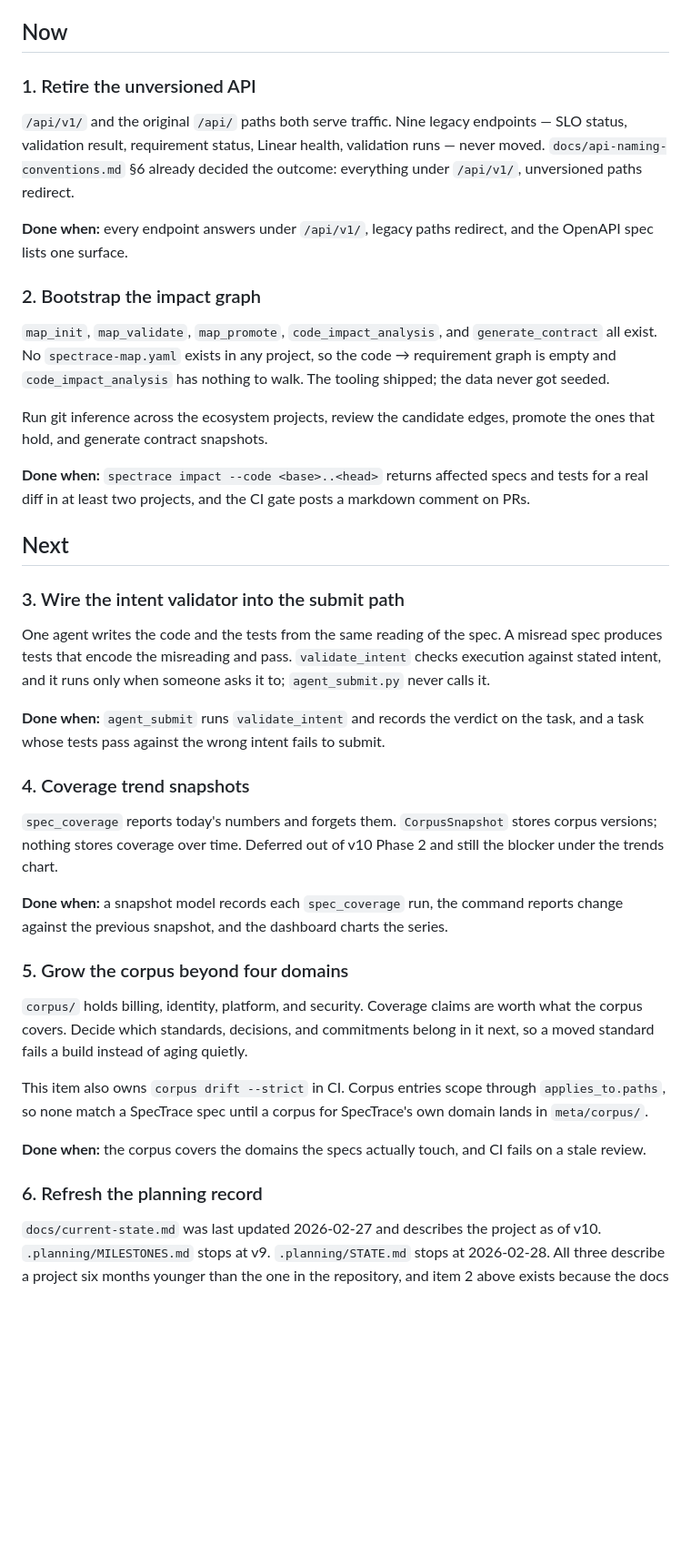
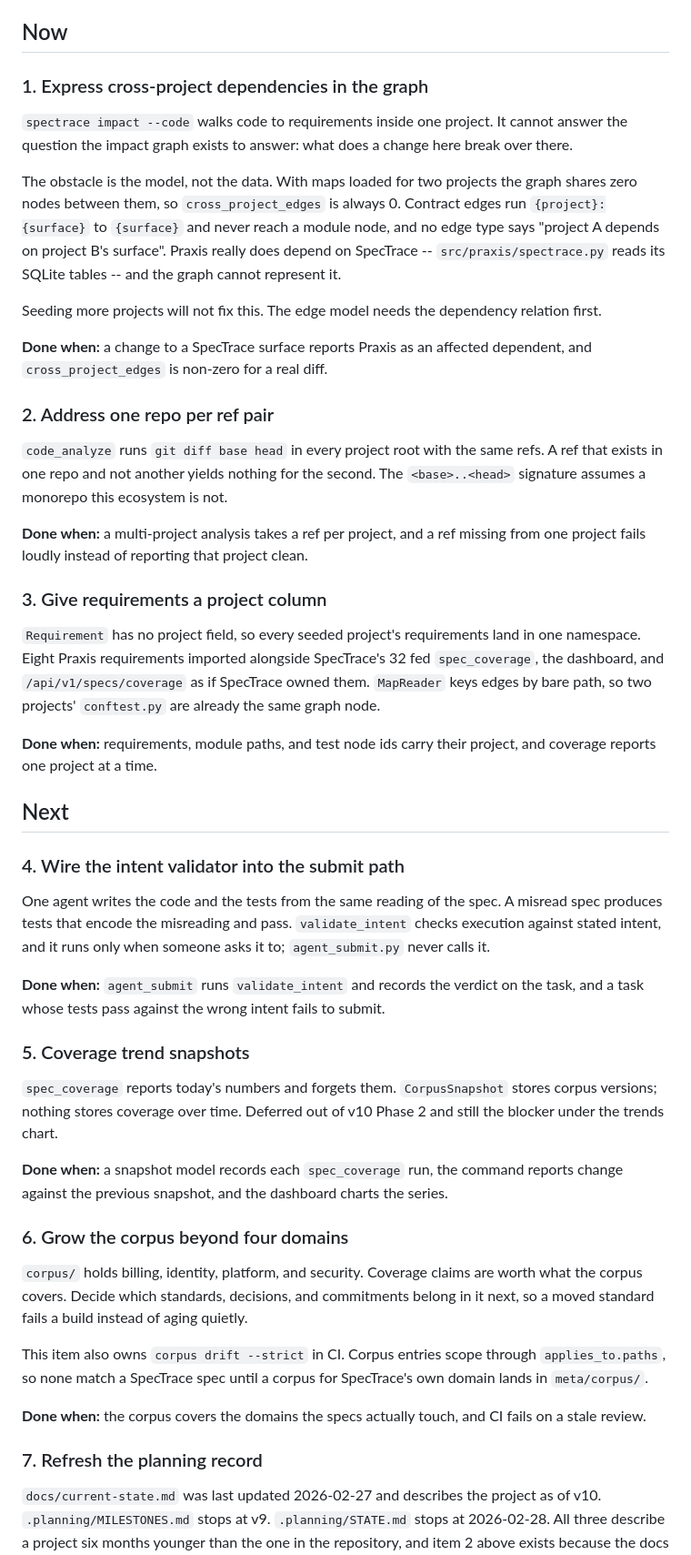
Before and after one commit to tslateman/spec-trace, a Markdown page: ROADMAP.md, the part around one of its changes. Shown at 91% size. Rendered like a GitHub page; blank space fills up the shorter version.

Commit message:
docs: Name what the impact graph still cannot do
Both "Now" items are done, so the roadmap turns to what seeding
revealed. Cross-project impact needs a schema change, not more data:
two seeded projects share no graph node, and contract edges stop at a
project-scoped surface string without ever reaching a module. Praxis
reads SpecTrace's tables and the graph has no way to say so.

Two more items follow from the same work. One ref pair cannot address
two repositories, and a shared requirements table needs a project column
before a second project's requirements can live in it without skewing
coverage.

The webhook item records why its legacy path stays a live alias, and
that the handler never reaches ROOT_URLCONF at all.

```diff
--- a/ROADMAP.md
+++ b/ROADMAP.md
@@ -10,33 +10,49 @@ Last reviewed: 2026-08-30.
 
 ## Now
 
-### 1. Retire the unversioned API
+### 1. Express cross-project dependencies in the graph
 
-`/api/v1/` and the original `/api/` paths both serve traffic. Nine legacy
-endpoints — SLO status, validation result, requirement status, Linear health,
-validation runs — never moved. `docs/api-naming-conventions.md` §6 already
-decided the outcome: everything under `/api/v1/`, unversioned paths redirect.
+`spectrace impact --code` walks code to requirements inside one project. It
+cannot answer the question the impact graph exists to answer: what does a
+change here break over there.
 
-**Done when:** every endpoint answers under `/api/v1/`, legacy paths redirect,
-and the OpenAPI spec lists one surface.
+The obstacle is the model, not the data. With maps loaded for two projects the
+graph shares zero nodes between them, so `cross_project_edges` is always 0.
+Contract edges run `{project}:{surface}` to `{surface}` and never reach a
+module node, and no edge type says "project A depends on project B's surface".
+Praxis really does depend on SpecTrace -- `src/praxis/spectrace.py` reads its
+SQLite tables -- and the graph cannot represent it.
 
-### 2. Bootstrap the impact graph
+Seeding more projects will not fix this. The edge model needs the dependency
+relation first.
 
-`map_init`, `map_validate`, `map_promote`, `code_impact_analysis`, and
-`generate_contract` all exist. No `spectrace-map.yaml` exists in any project, so
-the code → requirement graph is empty and `code_impact_analysis` has nothing to
-walk. The tooling shipped; the data never got seeded.
+**Done when:** a change to a SpecTrace surface reports Praxis as an affected
+dependent, and `cross_project_edges` is non-zero for a real diff.
 
-Run git inference across the ecosystem projects, review the candidate edges,
-promote the ones that hold, and generate contract snapshots.
+### 2. Address one repo per ref pair
 
-**Done when:** `spectrace impact --code <base>..<head>` returns affected specs
-and tests for a real diff in at least two projects, and the CI gate posts a
-markdown comment on PRs.
+`code_analyze` runs `git diff base head` in every project root with the same
+refs. A ref that exists in one repo and not another yields nothing for the
+second. The `<base>..<head>` signature assumes a monorepo this ecosystem is
+not.
+
+**Done when:** a multi-project analysis takes a ref per project, and a ref
+missing from one project fails loudly instead of reporting that project clean.
+
+### 3. Give requirements a project column
+
+`Requirement` has no project field, so every seeded project's requirements land
+in one namespace. Eight Praxis requirements imported alongside SpecTrace's 32
+fed `spec_coverage`, the dashboard, and `/api/v1/specs/coverage` as if SpecTrace
+owned them. `MapReader` keys edges by bare path, so two projects' `conftest.py`
+are already the same graph node.
+
+**Done when:** requirements, module paths, and test node ids carry their
+project, and coverage reports one project at a time.
 
 ## Next
 
-### 3. Wire the intent validator into the submit path
+### 4. Wire the intent validator into the submit path
 
 One agent writes the code and the tests from the same reading of the spec. A
 misread spec produces tests that encode the misreading and pass. `validate_intent`
@@ -46,7 +62,7 @@ checks execution against stated intent, and it runs only when someone asks it to
 **Done when:** `agent_submit` runs `validate_intent` and records the verdict on the
 task, and a task whose tests pass against the wrong intent fails to submit.
 
-### 4. Coverage trend snapshots
+### 5. Coverage trend snapshots
 
 `spec_coverage` reports today's numbers and forgets them. `CorpusSnapshot`
 stores corpus versions; nothing stores coverage over time. Deferred out of v10
@@ -56,7 +72,7 @@ Phase 2 and still the blocker under the trends chart.
 reports change against the previous snapshot, and the dashboard charts the
 series.
 
-### 5. Grow the corpus beyond four domains
+### 6. Grow the corpus beyond four domains
 
 `corpus/` holds billing, identity, platform, and security. Coverage claims are
 worth what the corpus covers. Decide which standards, decisions, and
@@ -70,7 +86,7 @@ SpecTrace's own domain lands in `meta/corpus/`.
 **Done when:** the corpus covers the domains the specs actually touch, and CI
 fails on a stale review.
 
-### 6. Refresh the planning record
+### 7. Refresh the planning record
 
 `docs/current-state.md` was last updated 2026-02-27 and describes the project as
 of v10. `.planning/MILESTONES.md` stops at v9. `.planning/STATE.md` stops at
```
Also changed, not shown: other parts of ROADMAP.md (+10 -1 lines), docs/spec-impact-graph.md (+2 -1 lines).
